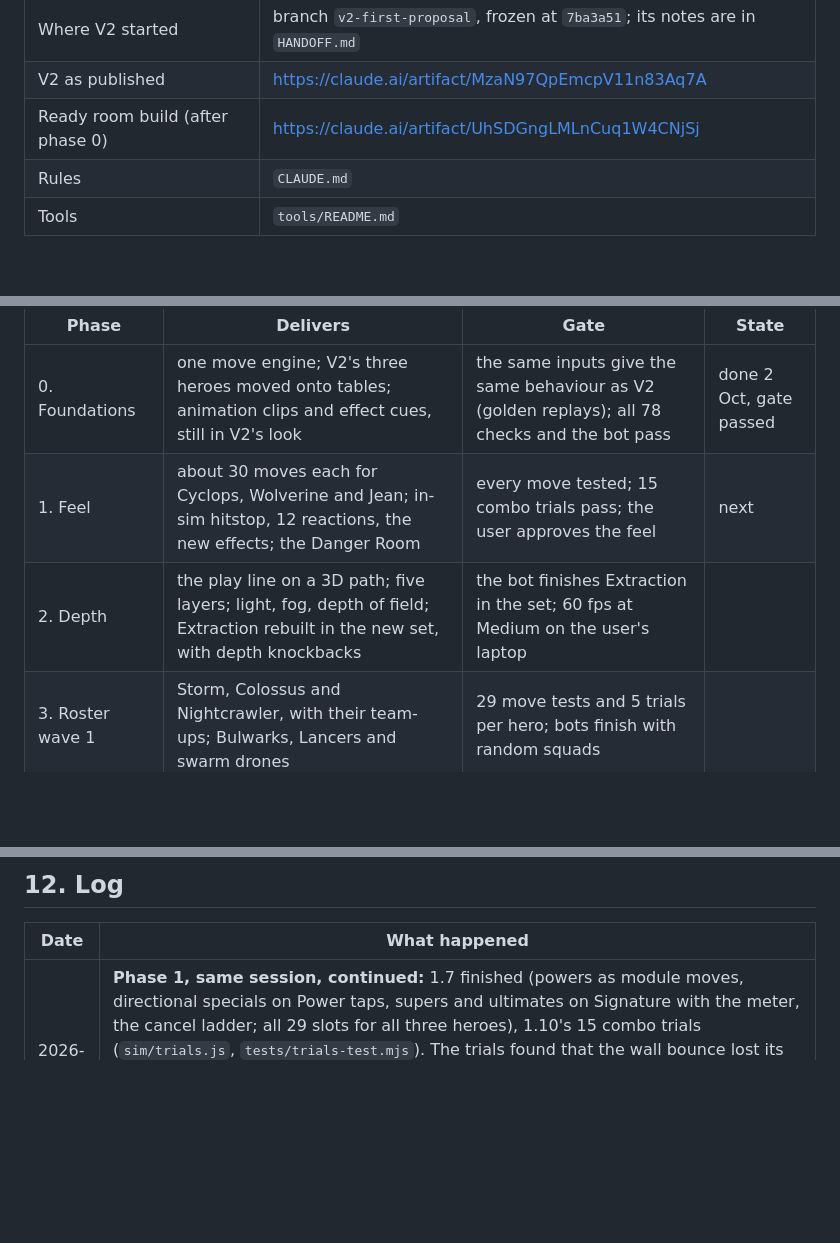
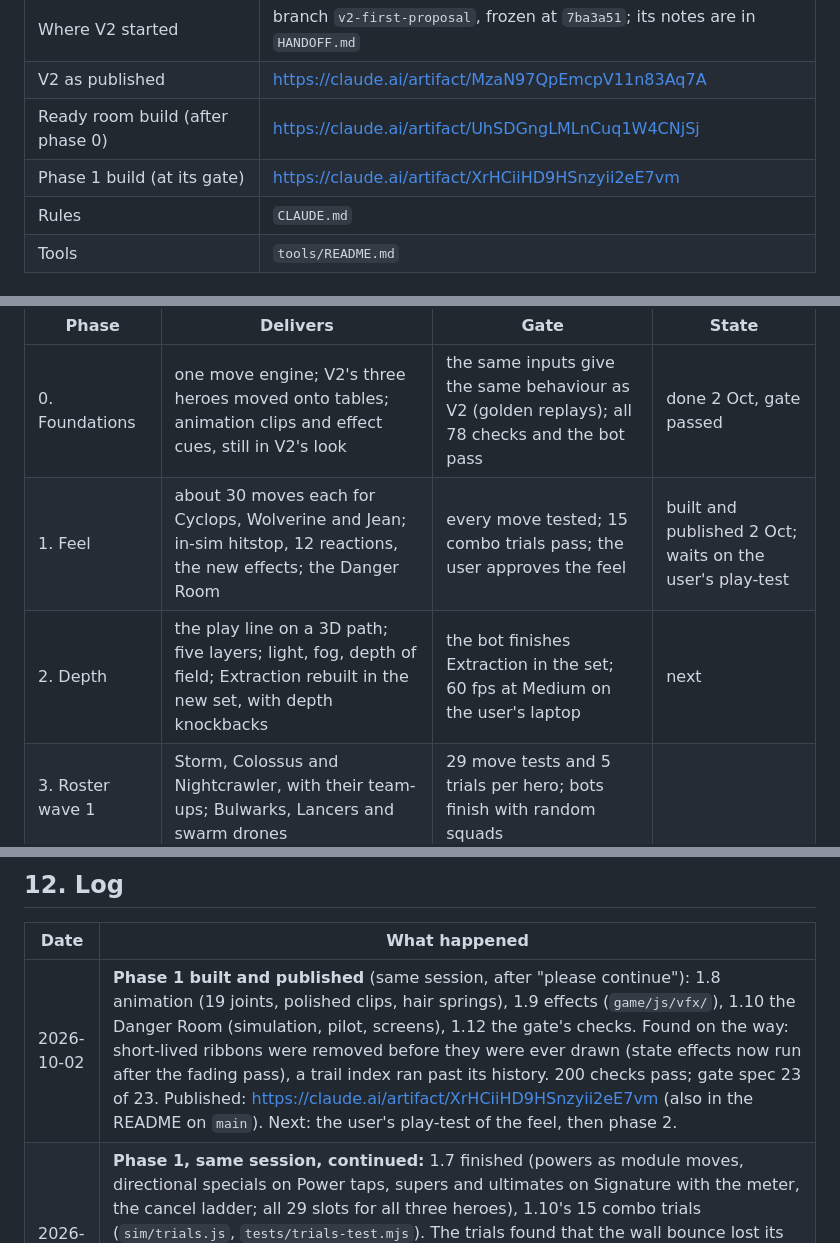
Before and after one commit to moderngentlemen-sudo/xmen-game, a Markdown page: HANDOFF-EXPANSION.md, 3 parts joined by grey strips. Drawn GitHub-style; blank space fills up the shorter version.

```diff
--- a/HANDOFF-EXPANSION.md
+++ b/HANDOFF-EXPANSION.md
@@ -15,6 +16,7 @@
 | Where V2 started | branch `v2-first-proposal`, frozen at `7ba3a51`; its notes are in `HANDOFF.md` |
 | V2 as published | https://claude.ai/artifact/MzaN97QpEmcpV11n83Aq7A |
 | Ready room build (after phase 0) | https://claude.ai/artifact/UhSDGngLMLnCuq1W4CNjSj |
+| Phase 1 build (at its gate) | https://claude.ai/artifact/XrHCiiHD9HSnzyii2eE7vm |
 | Rules | `CLAUDE.md` |
 | Tools | `tools/README.md` |
 
@@ -42,8 +44,8 @@ on their own laptop) and phase 5 (they sign off the release).
 | Phase | Delivers | Gate | State |
 |---|---|---|---|
 | 0. Foundations | one move engine; V2's three heroes moved onto tables; animation clips and effect cues, still in V2's look | the same inputs give the same behaviour as V2 (golden replays); all 78 checks and the bot pass | done 2 Oct, gate passed |
-| 1. Feel | about 30 moves each for Cyclops, Wolverine and Jean; in-sim hitstop, 12 reactions, the new effects; the Danger Room | every move tested; 15 combo trials pass; the user approves the feel | next |
-| 2. Depth | the play line on a 3D path; five layers; light, fog, depth of field; Extraction rebuilt in the new set, with depth knockbacks | the bot finishes Extraction in the set; 60 fps at Medium on the user's laptop | |
+| 1. Feel | about 30 moves each for Cyclops, Wolverine and Jean; in-sim hitstop, 12 reactions, the new effects; the Danger Room | every move tested; 15 combo trials pass; the user approves the feel | built and published 2 Oct; waits on the user's play-test |
+| 2. Depth | the play line on a 3D path; five layers; light, fog, depth of field; Extraction rebuilt in the new set, with depth knockbacks | the bot finishes Extraction in the set; 60 fps at Medium on the user's laptop | next |
 | 3. Roster wave 1 | Storm, Colossus and Nightcrawler, with their team-ups; Bulwarks, Lancers and swarm drones | 29 move tests and 5 trials per hero; bots finish with random squads | |
 | 4. Roster wave 2 | Psylocke, Gambit and Rogue; team-ups for all 36 pairs; Wardens and siege walkers; mission 2, the Foundry Line | a test for every pair's team-up; bots finish both missions with all nine | |
 | 5. Content and polish | mission 3, Downtown, and the Giant; the full Danger Room; quality tiers; balance from bot stats; the release | 45 trials pass; bots finish all 3 missions; the user signs off | |
@@ -601,6 +622,7 @@ V2's adaptation rule stays: one counter at a time, and team hits are never count
 
 | Date | What happened |
 |---|---|
+| 2026-10-02 | **Phase 1 built and published** (same session, after "please continue"): 1.8 animation (19 joints, polished clips, hair springs), 1.9 effects (`game/js/vfx/`), 1.10 the Danger Room (simulation, pilot, screens), 1.12 the gate's checks. Found on the way: short-lived ribbons were removed before they were ever drawn (state effects now run after the fading pass), a trail index ran past its history. 200 checks pass; gate spec 23 of 23. Published: https://claude.ai/artifact/XrHCiiHD9HSnzyii2eE7vm (also in the README on `main`). Next: the user's play-test of the feel, then phase 2. |
 | 2026-10-02 | **Phase 1, same session, continued:** 1.7 finished (powers as module moves, directional specials on Power taps, supers and ultimates on Signature with the meter, the cancel ladder; all 29 slots for all three heroes), 1.10's 15 combo trials (`sim/trials.js`, `tests/trials-test.mjs`). The trials found that the wall bounce lost its speed to the collision (fixed). `tests/gate/phase1.mjs` 23 of 23; 186 checks pass; bot seeds tried all finish. The solo bot is slower since the power counter (it re-presses Power after its evades); see 1.7. Not published. Next: 1.8 animation, 1.9 effects, the Danger Room's screens, then the gate. |
 | 2026-10-02 | **Phase 1 started.** No new comments on the proposal doc (only our own approval question). Refined phase 1 into steps 1.1 to 1.12 and wrote its gate as `tests/gate/phase1.mjs` (23 checks). Done: 1.1 baseline (golden file renamed `replays.json`, labelled), 1.2 in-sim hitstop (`hitPause` retired for a client slow motion), 1.3 the charged heavy fires and the step is kept, 1.4 twelve reactions (`sim/reactions.js`), 1.5 combo scaling, style rank and meter (`sim/combo.js`, plate HUD), 1.6 the input grammar and slot ids, 1.7 in two of three parts (strikes; throws, executions, power counter), 1.11 `tools/contact.mjs`. Found and fixed: tagging out never called the old hero's `cancel` (the kid stayed in Jean's grip for ever); the bot could not climb to, or drop down to, a downed kid, nor reach a Sentinel above it; HUD class `r2` clashed with Jean's resource bar. New suites: `feel-test`, `reactions-test`, `movelist-test`. 163 checks pass; every bot seed tried finishes (solo 1 to 15, co-op 2 to 4 players). Gate 18 of 23. Not published yet. Next: 1.7's powers and Signature. |
 | 2026-10-02 | **Menus and HUD pass** (section 3b), asked for by the user before phase 1: HUD bands so nothing covers play, `tools/layout.mjs`, the ready room, honest controls text, confirmations, debrief routes, first-time hints, key rebinding. Tests (107), layout check, playtest and co-op clean. Published: https://claude.ai/artifact/UhSDGngLMLnCuq1W4CNjSj (also in the README on `main`). Next: phase 1. |
```
Also changed, not shown: other parts of HANDOFF-EXPANSION.md (+30 -10 lines).
